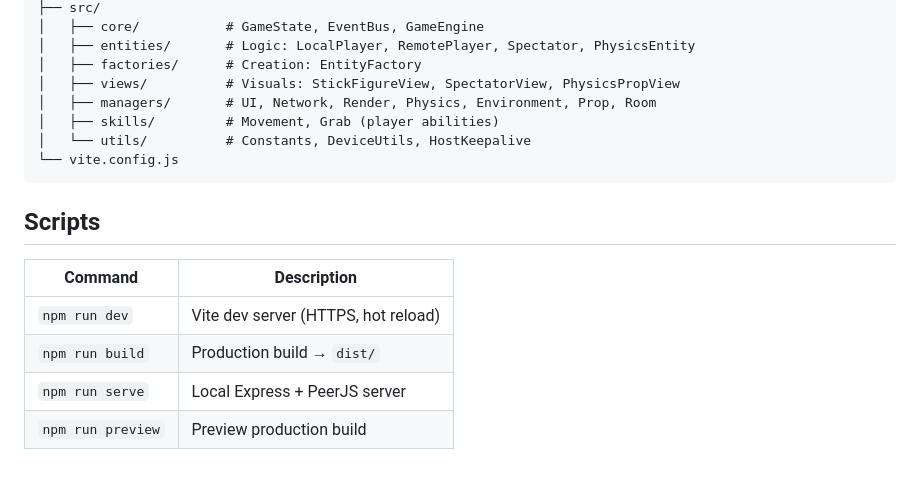
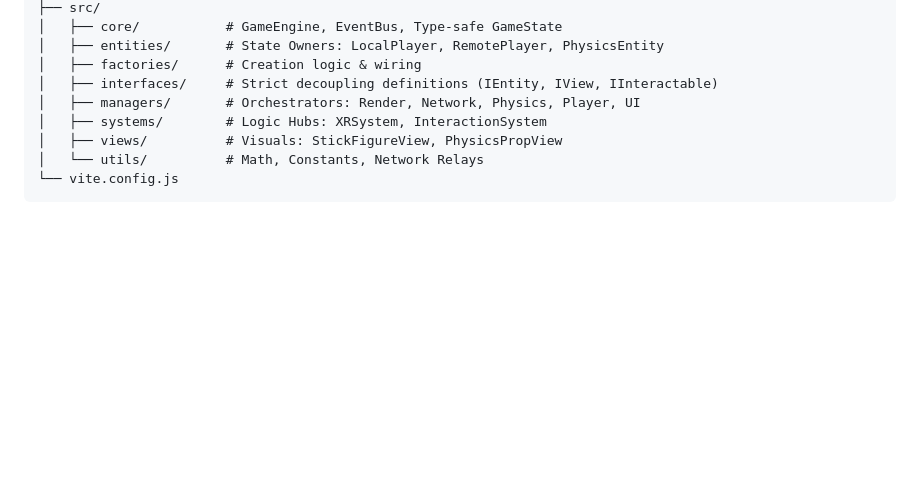
Before and after one commit to NeoSpark314/TheHangout, a Markdown page: README.md, the part around one of its changes. GitHub-like rendering; blank space fills up the shorter version.

````diff
--- a/README.md
+++ b/README.md
@@ -80,19 +69,11 @@ All synced game objects follow the **Unified Entity Pattern** (see `NetworkEntit
 ├── src/
-│   ├── core/           # GameState, EventBus, GameEngine
-│   ├── entities/       # Logic: LocalPlayer, RemotePlayer, Spectator, PhysicsEntity
-│   ├── factories/      # Creation: EntityFactory
-│   ├── views/          # Visuals: StickFigureView, SpectatorView, PhysicsPropView
-│   ├── managers/       # UI, Network, Render, Physics, Environment, Prop, Room
-│   ├── skills/         # Movement, Grab (player abilities)
-│   └── utils/          # Constants, DeviceUtils, HostKeepalive
+│   ├── core/           # GameEngine, EventBus, Type-safe GameState
+│   ├── entities/       # State Owners: LocalPlayer, RemotePlayer, PhysicsEntity
+│   ├── factories/      # Creation logic & wiring
+│   ├── interfaces/     # Strict decoupling definitions (IEntity, IView, IInteractable)
+│   ├── managers/       # Orchestrators: Render, Network, Physics, Player, UI
+│   ├── systems/        # Logic Hubs: XRSystem, InteractionSystem
+│   ├── views/          # Visuals: StickFigureView, PhysicsPropView
+│   └── utils/          # Math, Constants, Network Relays
 └── vite.config.js
 ```
-
-## Scripts
-
-| Command | Description |
-|---------|-------------|
-| `npm run dev` | Vite dev server (HTTPS, hot reload) |
-| `npm run build` | Production build → `dist/` |
-| `npm run serve` | Local Express + PeerJS server |
-| `npm run preview` | Preview production build |
````
Also changed, not shown: other parts of README.md (+30 -41 lines).
